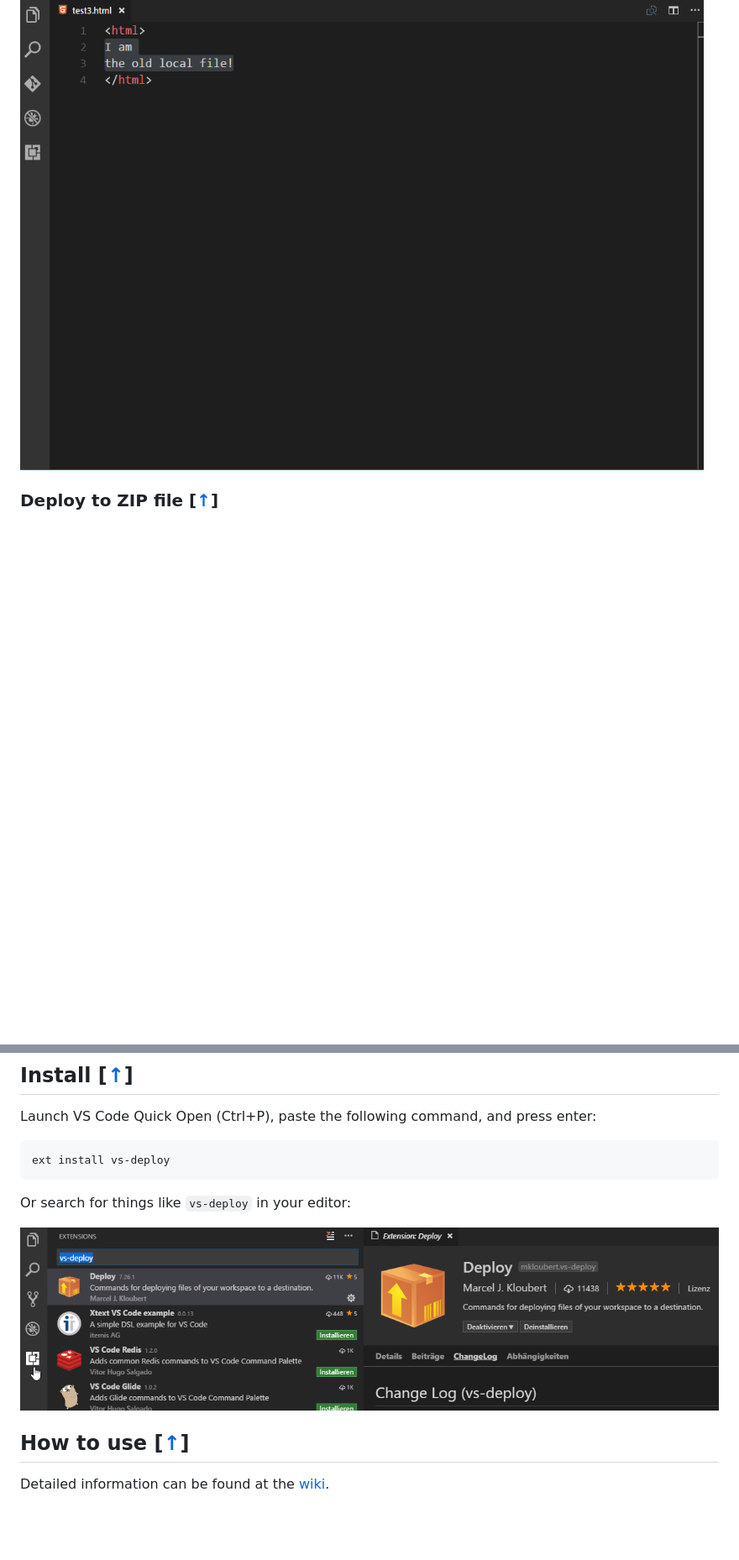
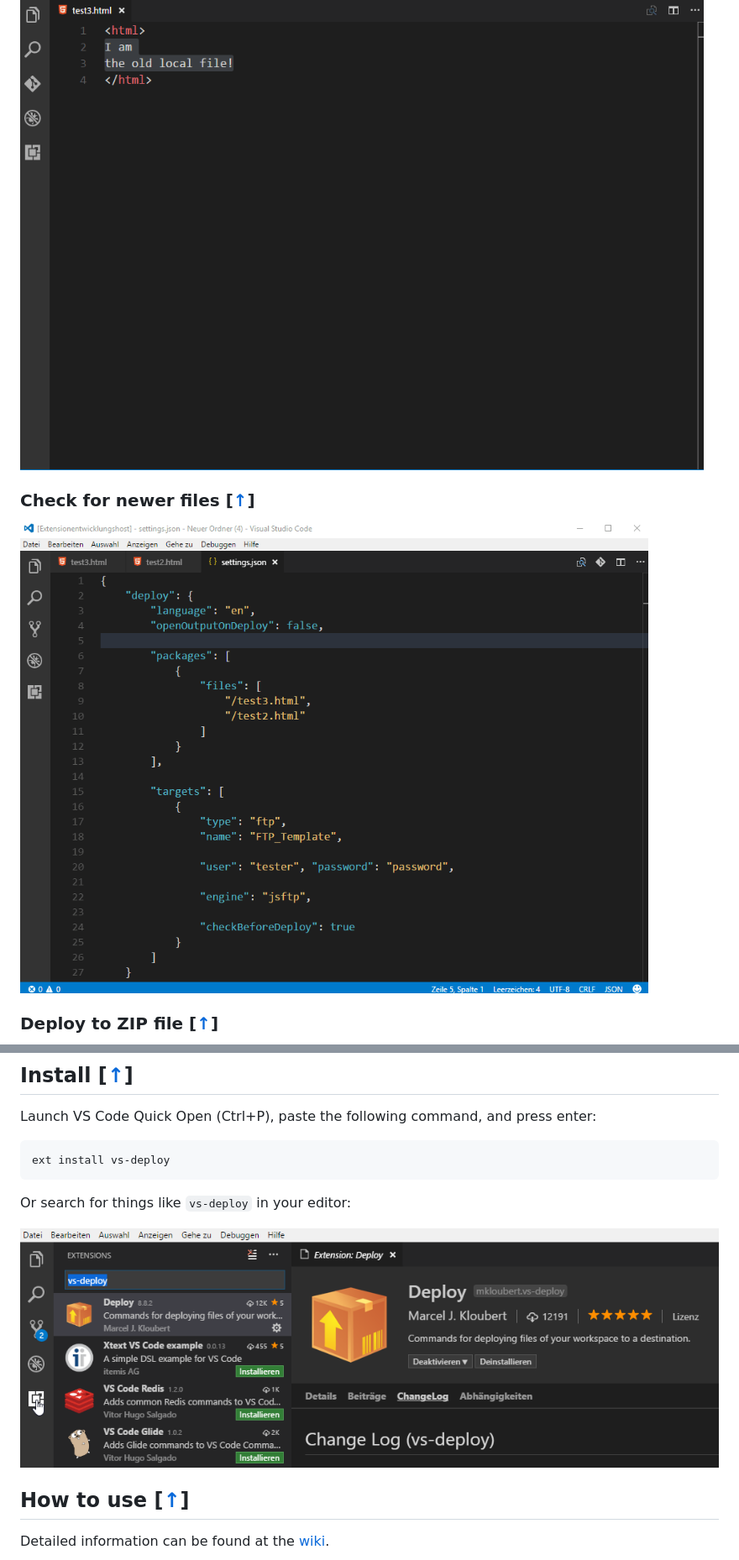
Before and after one commit to mkloubert/vs-deploy, a Markdown page: README.md, 2 parts joined by grey strips. Shown: that part at 84% size. Drawn GitHub-style; pictures changed too: img/demo9.gif (added), img/screenshot1.png; blank space fills up the shorter version.

```diff
--- a/README.md
+++ b/README.md
@@ -78,6 +79,10 @@ If you would like to add another translation, please read [that issue](https://g
 ### Compare files [[&uarr;](#demos-)]
 
 ![Demo compare files](https://raw.githubusercontent.com/mkloubert/vs-deploy/master/img/demo7.gif)
+
+### Check for newer files [[&uarr;](#demos-)]
+
+![Demo check for newer files](https://raw.githubusercontent.com/mkloubert/vs-deploy/master/img/demo9.gif)
 
 ### Deploy to ZIP file [[&uarr;](#demos-)]
 
```
Also changed, not shown: other parts of README.md (+3 -0 lines).
